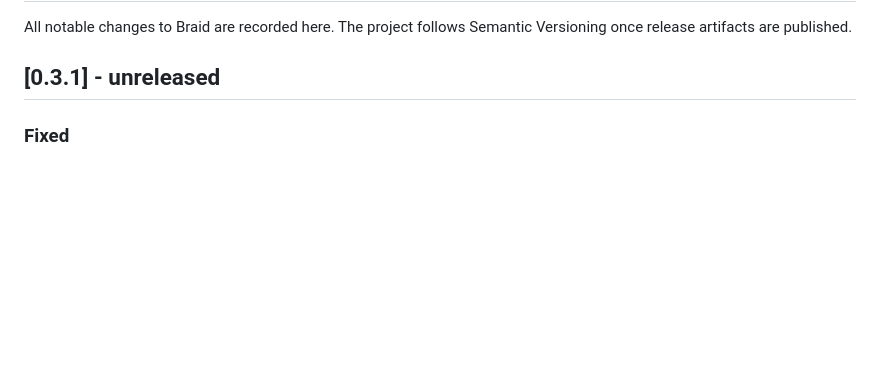
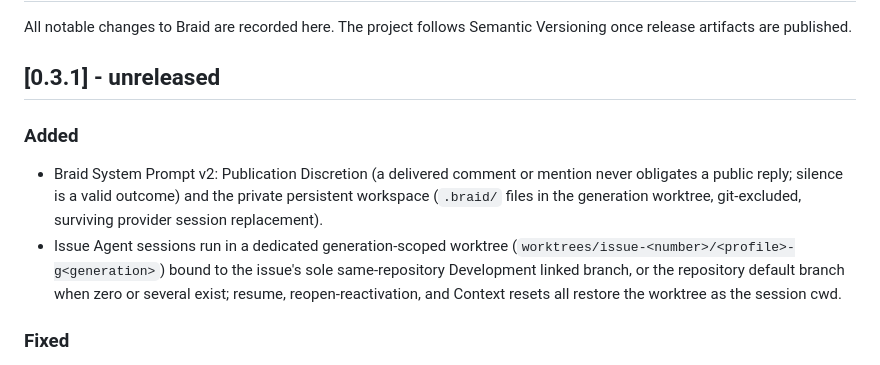
Before and after one commit to xiaoland/braid, a Markdown page: CHANGELOG.md, the part around the change. Rendered like a GitHub page; blank space fills up the shorter version.

Commit message:
docs(changelog): 0.3.1 Added section for prompt v2 and issue worktrees

```diff
--- a/CHANGELOG.md
+++ b/CHANGELOG.md
@@ -4,6 +4,18 @@ All notable changes to Braid are recorded here. The project follows Semantic
 Versioning once release artifacts are published.
 
 ## [0.3.1] - unreleased
+
+### Added
+
+- Braid System Prompt v2: Publication Discretion (a delivered comment or
+  mention never obligates a public reply; silence is a valid outcome) and the
+  private persistent workspace (`.braid/` files in the generation worktree,
+  git-excluded, surviving provider session replacement).
+- Issue Agent sessions run in a dedicated generation-scoped worktree
+  (`worktrees/issue-<number>/<profile>-g<generation>`) bound to the issue's
+  sole same-repository Development linked branch, or the repository default
+  branch when zero or several exist; resume, reopen-reactivation, and Context
+  resets all restore the worktree as the session cwd.
 
 ### Fixed
 
```
